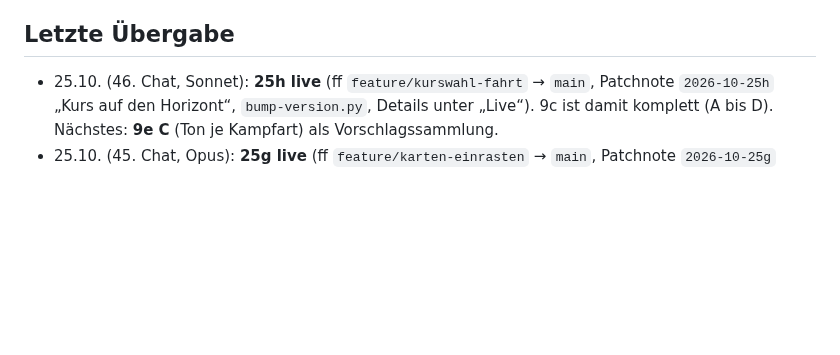
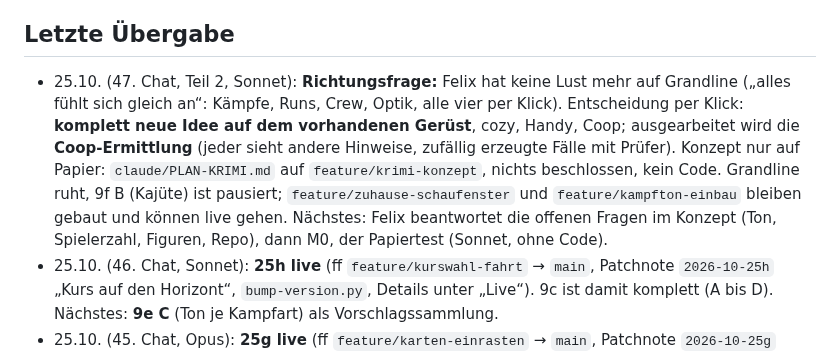
Before and after one commit to flexibeel/Grandline, a Markdown page: claude/FAHRPLAN.md, the part around the change. GitHub-like rendering; blank space fills up the shorter version.

Commit message:
Konzept Coop-Ermittlung (Neustart-Idee), nur Papier, Fahrplan
Co-Authored-By: Claude Sonnet 5.5 <noreply@anthropic.com>
Claude-Session: https://claude.ai/code/session_01KydpMNh1bPfzE3BQBrLwo8

```diff
--- a/claude/FAHRPLAN.md
+++ b/claude/FAHRPLAN.md
@@ -291,6 +291,7 @@ Beide kamen von Jan, Entscheidung liegt bei Felix. Jan hat per Klick gewählt: *
 - **Abgleich:** Das ist verwandt mit 2a (Fahrtziel/Warum fahre ich los?) und dem Gesamtplan (Kopfgeld-Faden, Handelsfahrten). Nach dem Sammel-Update angehen.
 
 ## Letzte Übergabe
+- 25.10. (47. Chat, Teil 2, Sonnet): **Richtungsfrage:** Felix hat keine Lust mehr auf Grandline („alles fühlt sich gleich an“: Kämpfe, Runs, Crew, Optik, alle vier per Klick). Entscheidung per Klick: **komplett neue Idee auf dem vorhandenen Gerüst**, cozy, Handy, Coop; ausgearbeitet wird die **Coop-Ermittlung** (jeder sieht andere Hinweise, zufällig erzeugte Fälle mit Prüfer). Konzept nur auf Papier: `claude/PLAN-KRIMI.md` auf `feature/krimi-konzept`, nichts beschlossen, kein Code. Grandline ruht, 9f B (Kajüte) ist pausiert; `feature/zuhause-schaufenster` und `feature/kampfton-einbau` bleiben gebaut und können live gehen. Nächstes: Felix beantwortet die offenen Fragen im Konzept (Ton, Spielerzahl, Figuren, Repo), dann M0, der Papiertest (Sonnet, ohne Code).
 - 25.10. (46. Chat, Sonnet): **25h live** (ff `feature/kurswahl-fahrt` → `main`, Patchnote `2026-10-25h` „Kurs auf den Horizont“, `bump-version.py`, Details unter „Live“). 9c ist damit komplett (A bis D). Nächstes: **9e C** (Ton je Kampfart) als Vorschlagssammlung.
 - 25.10. (45. Chat, Opus): **25g live** (ff `feature/karten-einrasten` → `main`, Patchnote `2026-10-25g` „Alle Mann an Deck“, `bump-version.py`, Details unter „Live“). Danach **9c D gebaut** auf `feature/kurswahl-fahrt` (Felix per Klick alle wie empfohlen, Details unter „Wartet“), nicht live. Nächstes: Felix wischt am Handy durch eine Kurswahl, dann „schalte live: feature/kurswahl-fahrt“; danach 9e C (Ton).
 - 25.10. (44. Chat, Opus): **25f live** (ff `feature/boss-buehne` → `main`, Patchnote `2026-10-25f` „Bühne frei für den Boss“, `bump-version.py`, Details unter „Live“). Danach **9c C gebaut** auf `feature/karten-einrasten` (Felix per Klick alle wie empfohlen, Details unter „Wartet“), nicht live. Nächstes: Felix probiert das Ziehen am Handy, dann „schalte live: feature/karten-einrasten“; danach 9c D (Kurswahl als Fahrt, Opus) oder 9e C (Ton).
```
Also changed, not shown: claude/PLAN-KRIMI.md (added, +54 -0 lines).
